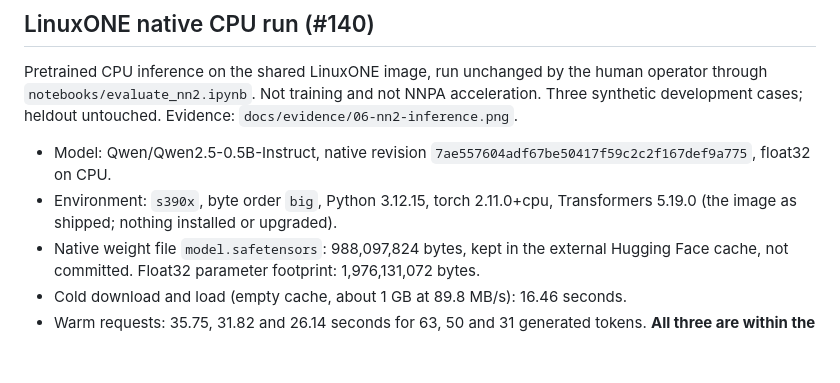
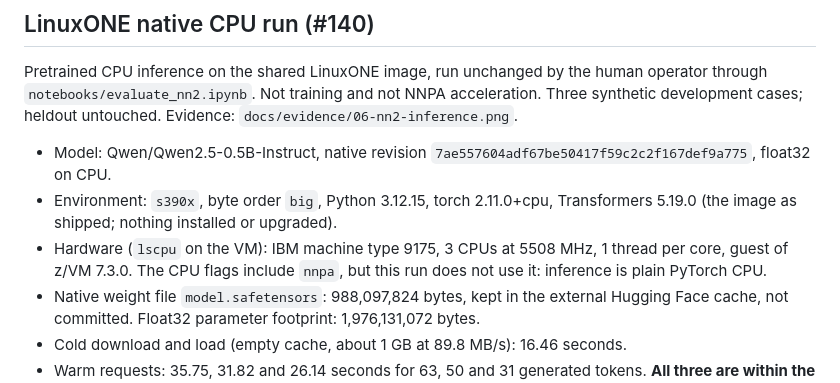
Before and after one commit to AdrielAu/PlotLuck, a Markdown page: runs/2026-10-17-nn2-evaluation/README.md, the part around the change. Rendered like a GitHub page; blank space fills up the shorter version.

Commit message:
Record LinuxONE hardware for NN2 run (#140)
Co-Authored-By: Claude Opus 5.5 <noreply@anthropic.com>

```diff
--- a/runs/2026-10-17-nn2-evaluation/README.md
+++ b/runs/2026-10-17-nn2-evaluation/README.md
@@ -14,6 +14,9 @@ Evidence: `docs/evidence/06-nn2-inference.png`.
   `7ae557604adf67be50417f59c2c2f167def9a775`, float32 on CPU.
 - Environment: `s390x`, byte order `big`, Python 3.12.15, torch 2.11.0+cpu,
   Transformers 5.19.0 (the image as shipped; nothing installed or upgraded).
+- Hardware (`lscpu` on the VM): IBM machine type 9175, 3 CPUs at 5508 MHz,
+  1 thread per core, guest of z/VM 7.3.0. The CPU flags include `nnpa`, but this
+  run does not use it: inference is plain PyTorch CPU.
 - Native weight file `model.safetensors`: 988,097,824 bytes, kept in the
   external Hugging Face cache, not committed. Float32 parameter footprint:
   1,976,131,072 bytes.
```
